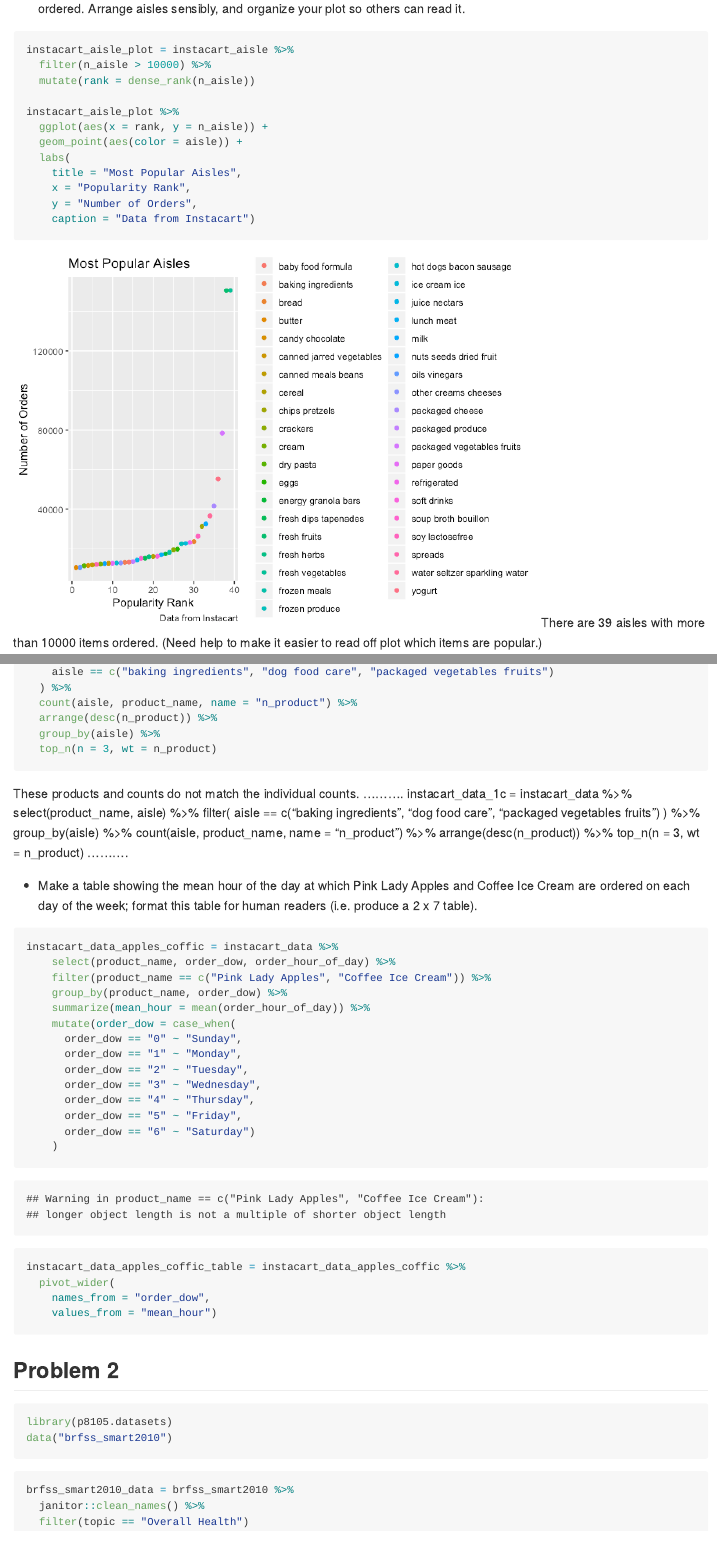
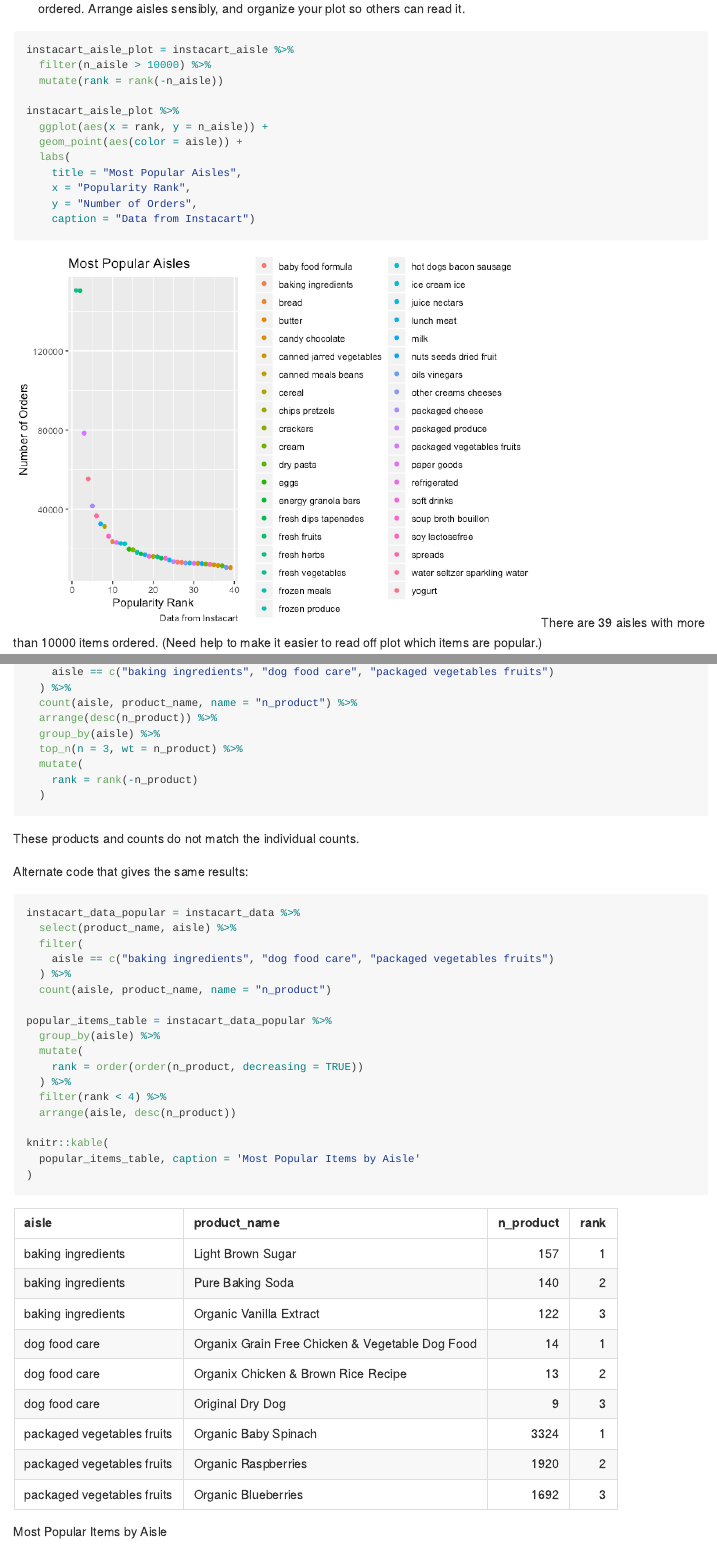
Before and after one commit to jc4166/p8105_hw3_jc4166, an R Markdown document (p8105_hw3_jc4166.Rmd): the page in a window 1100 px wide, from 630 px down before the commit and from 710 px down after it, so that both start at the same text, and a second part further down, joined at a grey line. The pictures show the output file p8105_hw3_jc4166.md that the author committed with the source, drawn offline in the style of GitHub.

Commit message:
Problem 1 tables

````diff
--- a/p8105_hw3_jc4166.Rmd
+++ b/p8105_hw3_jc4166.Rmd
@@ -31,7 +32,7 @@ There are 134 aisles. The "fresh vegetables" aisle has the most orders, followed
 ```{r message = FALSE}
 instacart_aisle_plot = instacart_aisle %>%
   filter(n_aisle > 10000) %>%
-  mutate(rank = dense_rank(n_aisle))
+  mutate(rank = rank(-n_aisle))
 
 instacart_aisle_plot %>%
   ggplot(aes(x = rank, y = n_aisle)) +
@@ -42,7 +43,7 @@ instacart_aisle_plot %>%
     y = "Number of Orders",
     caption = "Data from Instacart")
 ```
-There are 39 aisles with more than 10000 items ordered.
+There are `r nrow(instacart_aisle_plot)` aisles with more than 10000 items ordered.
 (Need help to make it easier to read off plot which items are popular.)
 
 - Make a table showing the three most popular items in each of the aisles “baking ingredients”, “dog food care”, and “packaged vegetables fruits”. Include the number of times each item is ordered in your table.
@@ -82,9 +83,35 @@ instacart_data_1c = instacart_data %>%
   count(aisle, product_name, name = "n_product") %>%
   arrange(desc(n_product)) %>%
   group_by(aisle) %>%
-  top_n(n = 3, wt = n_product)
+  top_n(n = 3, wt = n_product) %>%
+  mutate(
+    rank = rank(-n_product)
+  )
 ```
 These products and counts do not match the individual counts.
+
+Alternate code that gives the same results:
+```{r message = FALSE}
+instacart_data_popular = instacart_data %>%
+  select(product_name, aisle) %>%
+  filter(
+    aisle == c("baking ingredients", "dog food care", "packaged vegetables fruits")
+  ) %>%
+  count(aisle, product_name, name = "n_product")
+
+popular_items_table = instacart_data_popular %>%
+  group_by(aisle) %>%
+  mutate(
+    rank = order(order(n_product, decreasing = TRUE))
+  ) %>%
+  filter(rank < 4) %>%
+  arrange(aisle, desc(n_product))
+
+knitr::kable(
+  popular_items_table, caption = 'Most Popular Items by Aisle'
+)
+```
+
 ..........
 instacart_data_1c = instacart_data %>%
   select(product_name, aisle) %>%
````
Also changed, not shown: p8105_hw3_jc4166.md, p8105_hw3_jc4166_files/figure-gfm/unnamed-chunk-3-1.png, p8105_hw3_jc4166.Rmd (5 more changed lines).
